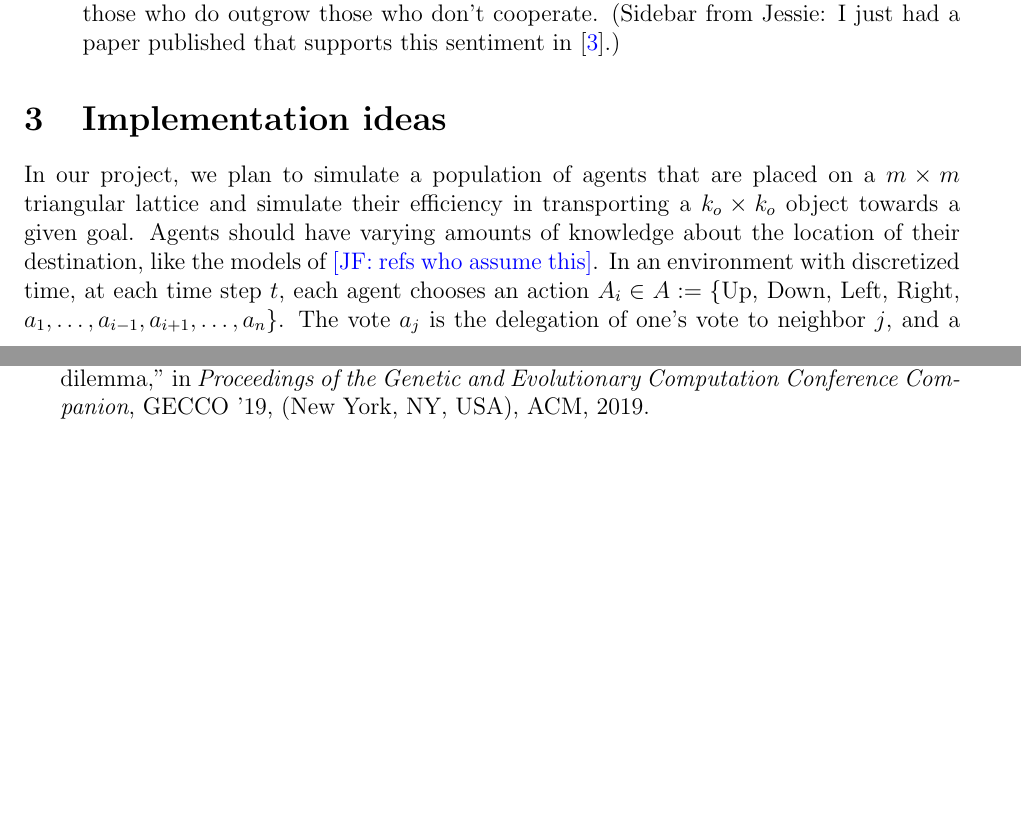
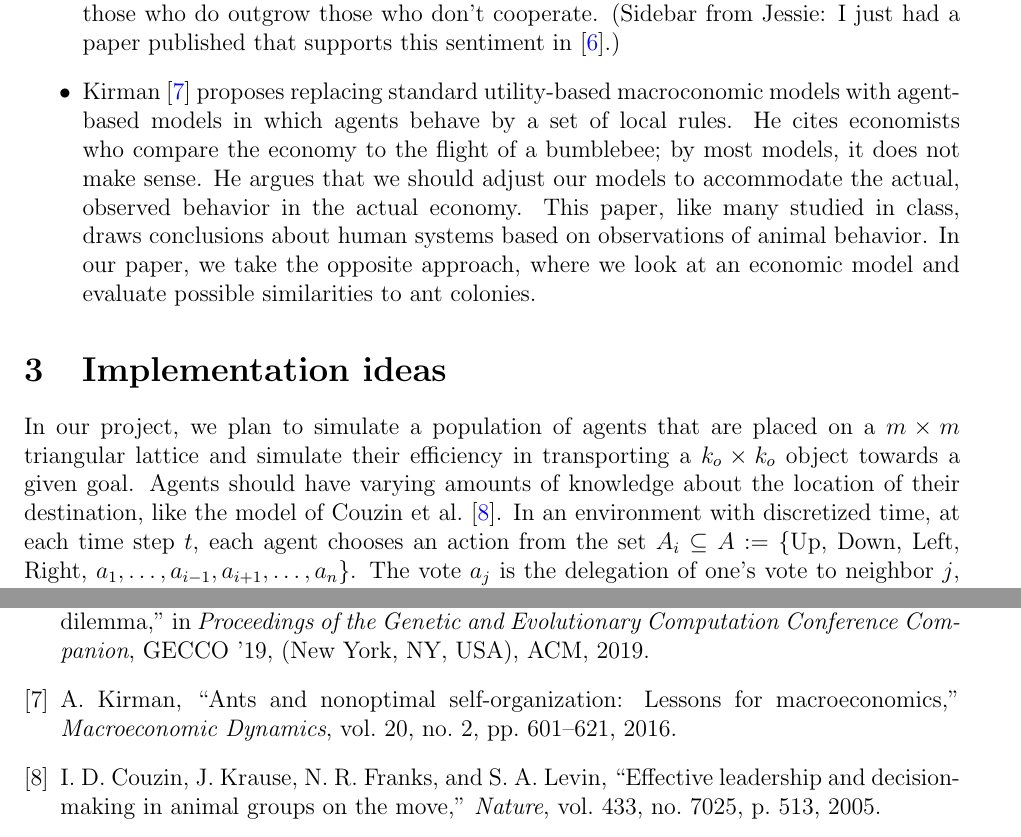
Before and after one commit to jfinocchiaro/liquid-ants, a LaTeX document (proposal/proposal.tex): two parts of pages 1 and 3 of 3 before the commit and two parts of pages 2 and 4 of 4 after it, joined at a grey line, cut so that both start at the same text, the shorter picture padded with empty space. Compiled offline with pdfLaTeX.

Commit message:
Submitted version off Overleaf

```diff
--- a/proposal/proposal.tex
+++ b/proposal/proposal.tex
@@ -117,13 +130,18 @@ In collective transport, contradicting forces on the transported object can lead
 	They point out that cooperation is observed in nature because those who do outgrow those who don't cooperate.
 	(Sidebar from Jessie: I just had a paper published that supports this sentiment in~\cite{finocchiaro2019evolving}.)
 
+	\item Kirman~\cite{kirman2016ants} proposes replacing standard utility-based macroconomic models with agent-based models in which agents behave by a set of local rules.
+	He cites economists who compare the economy to the flight of a bumblebee; by most models, it does not make sense.
+	He argues that we should adjust our models to accommodate the actual, observed behavior in the actual economy.
+	This paper, like many studied in class, draws conclusions about human systems based on observations of animal behavior.
+	In our paper, we take the opposite approach, where we look at an economic model and evaluate possible similarities to ant colonies.
 \end{itemize}
 
 \section{Implementation ideas}
 In our project, we plan to simulate a population of agents that are placed on a $m \times m$ triangular lattice and simulate their efficiency in transporting a $k_o \times k_o$ object towards a given goal.
-Agents should have varying amounts of knowledge about the location of their destination, like the models of \jessie{refs who assume this}.
-In an environment with discretized time, at each time step $t$, each agent chooses an action $A_i \in A := \{$Up, Down, Left, Right, $a_1, \ldots, a_{i-1}, a_{i+1}, \ldots, a_n \}$.
-The vote $a_j$ is the delegation of one's vote to neighbor $j$, and a directional action is the agent casting a vote in that direction on behalf of every agent who delegated to them, including them.
+Agents should have varying amounts of knowledge about the location of their destination, like the model of Couzin et al.~\cite{couzin2005effective}.
+In an environment with discretized time, at each time step $t$, each agent chooses an action from the set $A_i \subseteq A := \{$Up, Down, Left, Right, $a_1, \ldots, a_{i-1}, a_{i+1}, \ldots, a_n \}$.
+The vote $a_j$ is the delegation of one's vote to neighbor $j$, and a directional action is the agent casting a vote in that direction on behalf of every agent who delegated to them, including themself.
 
 We also equip each agent with a confidence set $C$ that has to distinguish agents from one another.
 For example, this set could be $\{$Carrier, Clueless, Volunteer, Informed $\}$, where we assume agents carrying the object aren't able to search for the goal, hence carrier being its own category.
```
Also changed, not shown: proposal/proposal.tex (24 more changed lines).
